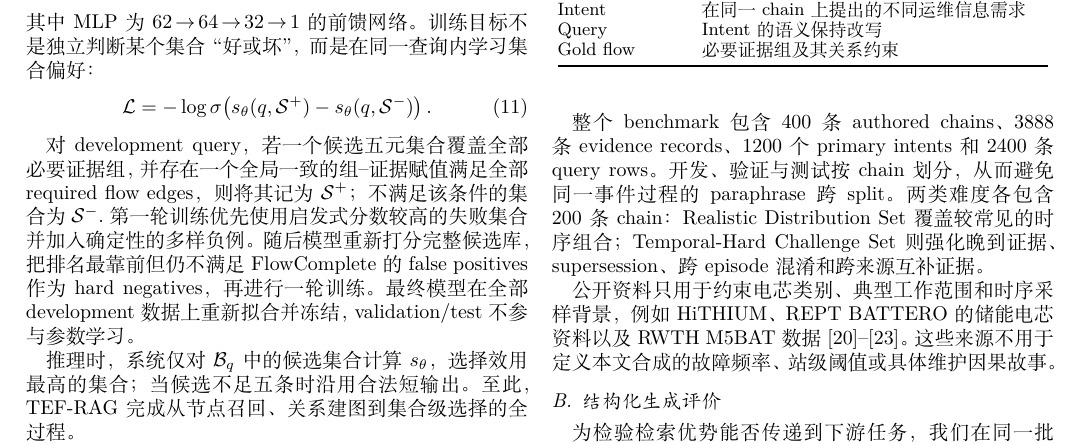
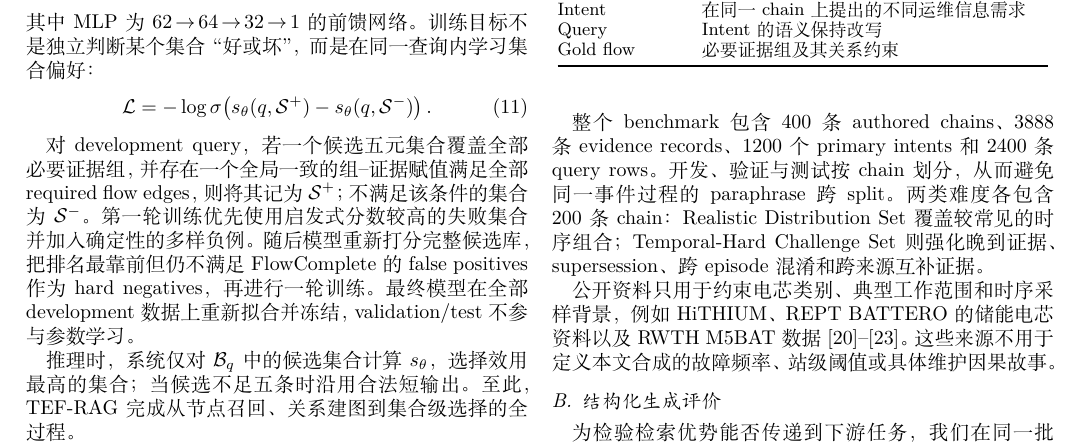
Before and after one commit to joceah/TEF-RAG, a LaTeX paper (paper/TEF_RAG_ICRA_style_zh_v3.tex, which reads paper/sections/03_method_outline.tex): part of page 4 of 7, cut so that both start at the same text. Compiled offline with XeLaTeX.

Commit message:
Polish RankNet supervision wording

```diff
--- a/paper/sections/03_method_outline.tex
+++ b/paper/sections/03_method_outline.tex
@@ -90,7 +90,7 @@ s_{\theta}(q,\Selected^-)
 \label{eq:ranknet_loss}
 \end{equation}
 
-对 development query，若一个候选五元集合覆盖全部必要证据组，并存在一个全局一致的组--证据赋值满足全部 required flow edges，则将其记为 $\Selected^+$；不满足该条件的集合为 $\Selected^-$. 第一轮训练优先使用启发式分数较高的失败集合并加入确定性的多样负例。随后模型重新打分完整候选库，把排名最靠前但仍不满足 FlowComplete 的 false positives 作为 hard negatives，再进行一轮训练。最终模型在全部 development 数据上重新拟合并冻结，validation/test 不参与参数学习。
+对 development query，若一个候选五元集合覆盖全部必要证据组，并存在一个全局一致的组--证据赋值满足全部 required flow edges，则将其记为 $\Selected^+$；不满足该条件的集合为 $\Selected^-$。第一轮训练优先使用启发式分数较高的失败集合并加入确定性的多样负例。随后模型重新打分完整候选库，把排名最靠前但仍不满足 FlowComplete 的 false positives 作为 hard negatives，再进行一轮训练。最终模型在全部 development 数据上重新拟合并冻结，validation/test 不参与参数学习。
 
 推理时，系统仅对 $\SetBank_q$ 中的候选集合计算 $s_{\theta}$，选择效用最高的集合；当候选不足五条时沿用合法短输出。至此，TEF-RAG 完成从节点召回、关系建图到集合级选择的全过程。
 
```
